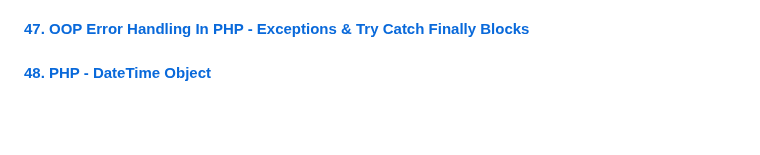
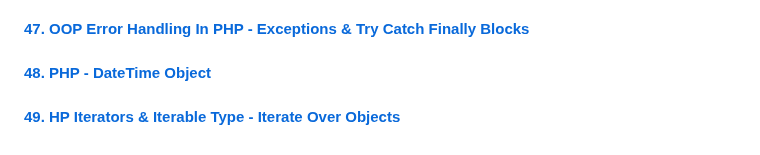
Before and after one commit to aristizabaru/learn-php-the-right-way, a Markdown page: README.md, the part around the change. Drawn GitHub-style; blank space fills up the shorter version.

Commit message:
docs: add 49 lesson

```diff
--- a/README.md
+++ b/README.md
@@ -119,3 +119,5 @@ This repository is divided by the lessons (videos) that are part of the [Learn P
 #### [47. OOP Error Handling In PHP - Exceptions & Try Catch Finally Blocks](47_opp_error_handling)
 
 #### [48. PHP - DateTime Object](48_datetime_object)
+
+#### [49. HP Iterators & Iterable Type - Iterate Over Objects](49_iterators)
```
